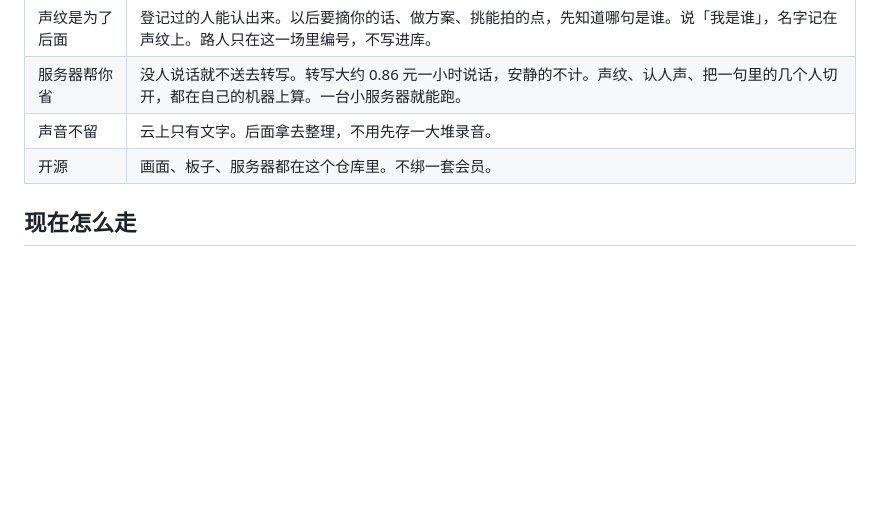
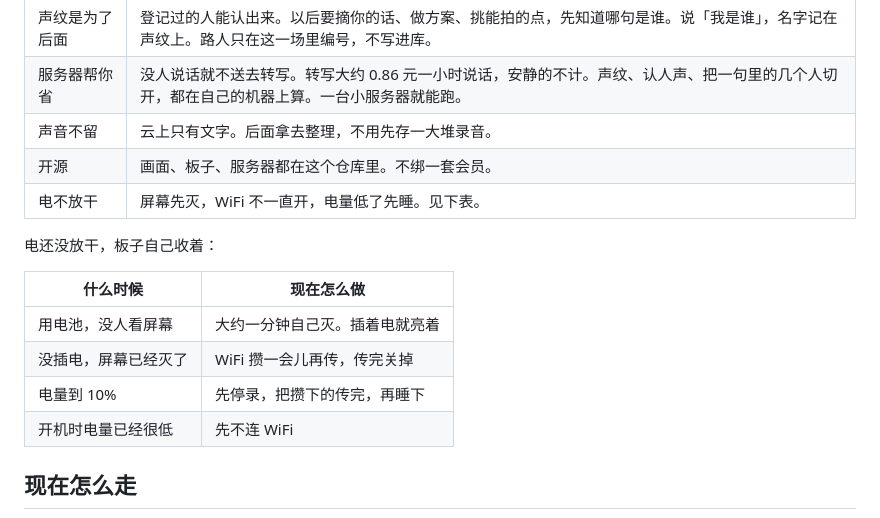
Before and after one commit to Dyrespect/voicelog, a Markdown page: README.md, the part around the change. Drawn GitHub-style; blank space fills up the shorter version.

Commit message:
卖点加上省电：先熄屏，低电先睡，不把电放干。

```diff
--- a/README.md
+++ b/README.md
@@ -20,6 +20,16 @@
 | 服务器帮你省 | 没人说话就不送去转写。转写大约 0.86 元一小时说话，安静的不计。声纹、认人声、把一句里的几个人切开，都在自己的机器上算。一台小服务器就能跑。 |
 | 声音不留 | 云上只有文字。后面拿去整理，不用先存一大堆录音。 |
 | 开源 | 画面、板子、服务器都在这个仓库里。不绑一套会员。 |
+| 电不放干 | 屏幕先灭，WiFi 不一直开，电量低了先睡。见下表。 |
+
+电还没放干，板子自己收着：
+
+| 什么时候 | 现在怎么做 |
+| --- | --- |
+| 用电池，没人看屏幕 | 大约一分钟自己灭。插着电就亮着 |
+| 没插电，屏幕已经灭了 | WiFi 攒一会儿再传，传完关掉 |
+| 电量到 10% | 先停录，把攒下的传完，再睡下 |
+| 开机时电量已经很低 | 先不连 WiFi |
 
 ## 现在怎么走
 
```
